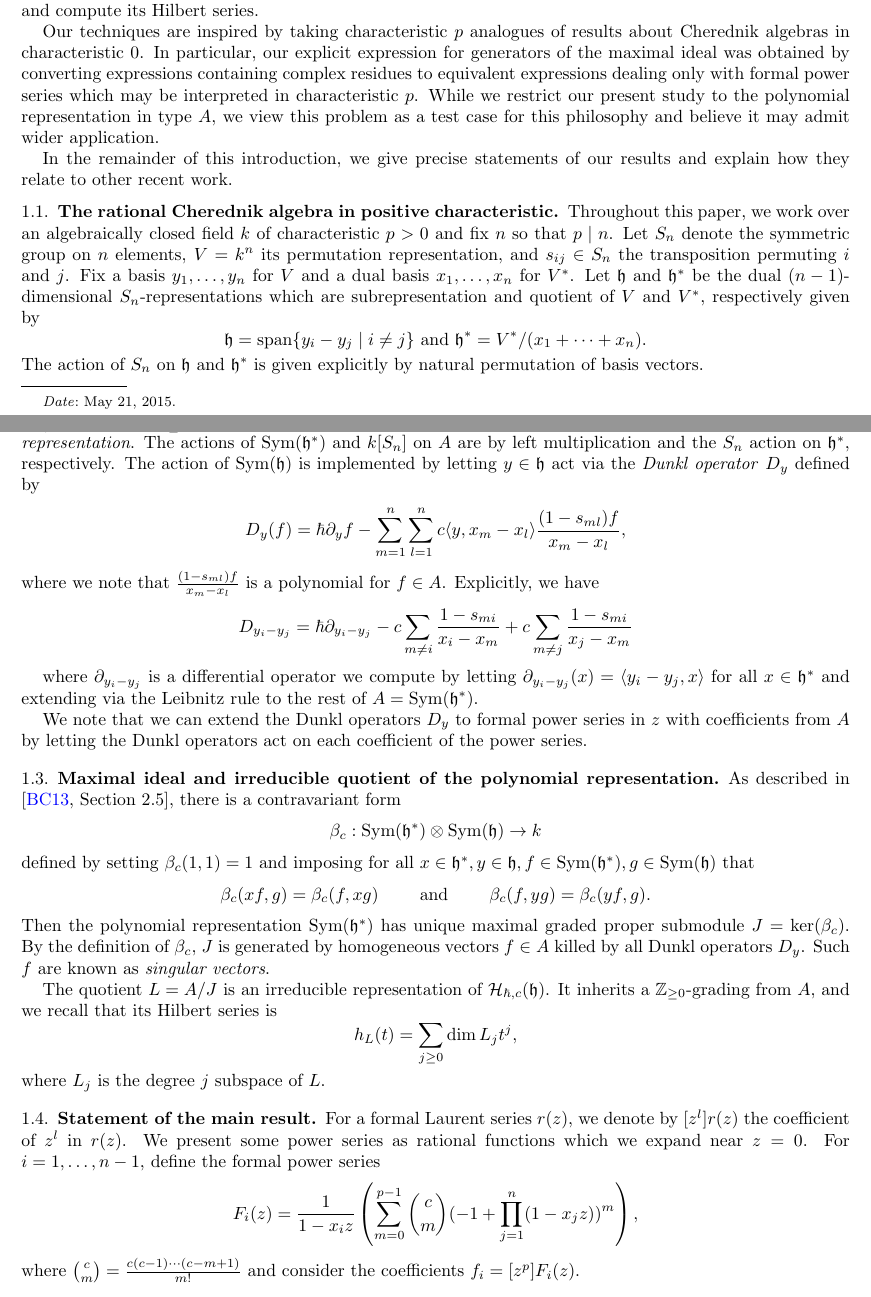
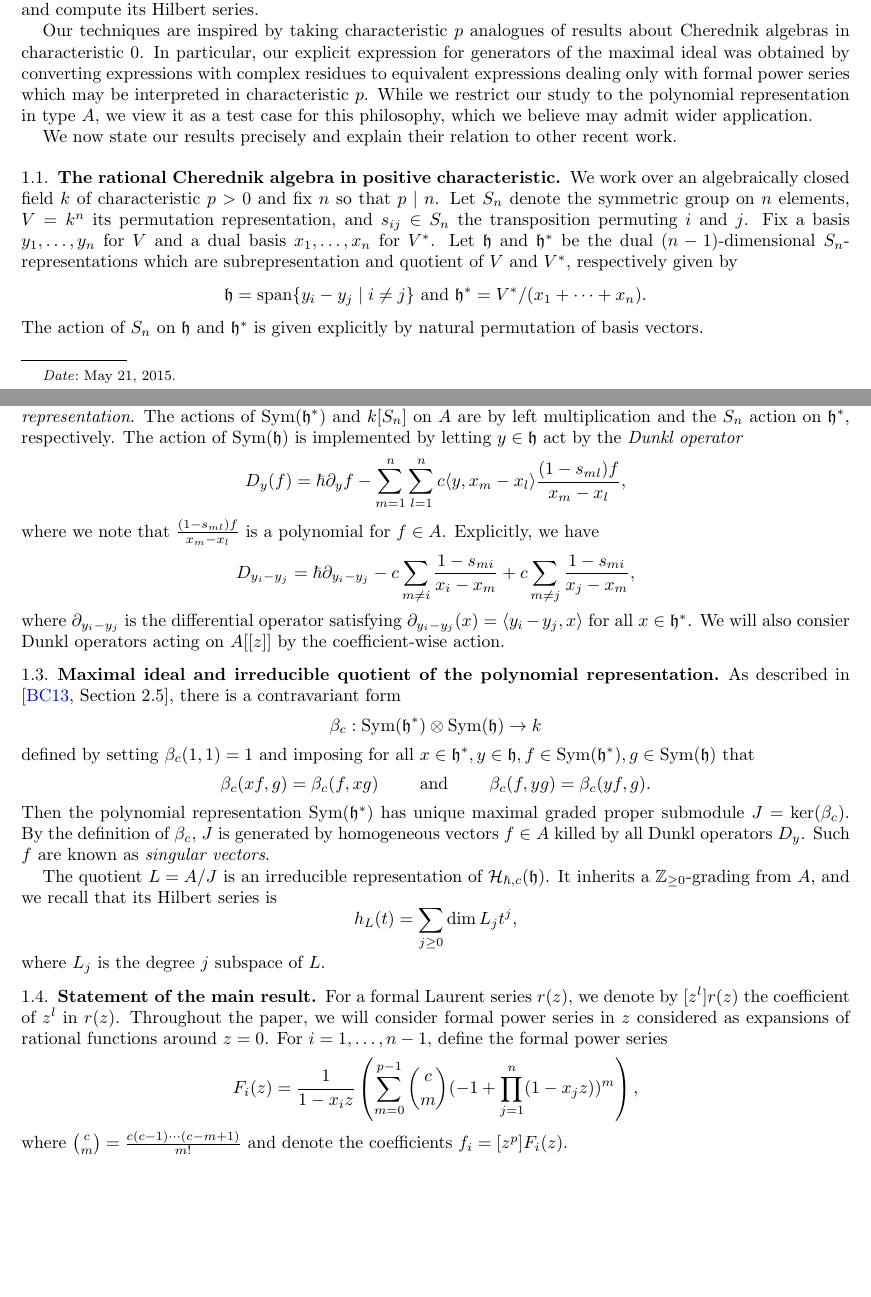
Before and after one commit to sdevadas/cherednik-urop2014, a LaTeX paper (formalwriteup.tex): two parts of pages 1 and 2 of 11, joined at a grey line, cut so that both start at the same text, the shorter picture padded with empty space. Compiled offline with pdfLaTeX.

Commit message:
Line edits

```diff
--- a/formalwriteup.tex
+++ b/formalwriteup.tex
@@ -76,13 +76,13 @@ The present work presents a detailed study of the polynomial representation of t
 
 In characteristic $p$ and especially in the modular case, much less is known about the representation theory of the rational Cherednik algebra.  In this paper, we consider the modular case $p \mid n$.  For $\hbar = 1$ and generic $c$, we provide a complete characterization of the irreducible quotient of the polynomial representation.  We give explicit generators for the unique maximal ideal, show that the irreducible quotient is a complete intersection, and compute its Hilbert series.
 
-Our techniques are inspired by taking characteristic $p$ analogues of results about Cherednik algebras in characteristic $0$.  In particular, our explicit expression for generators of the maximal ideal was obtained by converting expressions containing complex residues to equivalent expressions dealing only with formal power series which may be interpreted in characteristic $p$.  While we restrict our present study to the polynomial representation in type $A$, we view this problem as a test case for this philosophy and believe it may admit wider application.
+Our techniques are inspired by taking characteristic $p$ analogues of results about Cherednik algebras in characteristic $0$.  In particular, our explicit expression for generators of the maximal ideal was obtained by converting expressions with complex residues to equivalent expressions dealing only with formal power series which may be interpreted in characteristic $p$.  While we restrict our study to the polynomial representation in type $A$, we view it as a test case for this philosophy, which we believe may admit wider application.
 
-In the remainder of this introduction, we give precise statements of our results and explain how they relate to other recent work.
+We now state our results precisely and explain their relation to other recent work.
 
 \subsection{The rational Cherednik algebra in positive characteristic}
 
-Throughout this paper, we work over an algebraically closed field $k$ of characteristic $p > 0$ and fix $n$ so that $p \mid n$.  Let $S_n$ denote the symmetric group on $n$ elements, $V = k^n$ its permutation representation, and $s_{ij} \in S_n$ the transposition permuting $i$ and $j$.  Fix a basis $y_1,\ldots,y_{n}$ for $V$ and a dual basis $x_1, \ldots, x_{n}$ for $V^*$.  Let $\h$ and $\h^*$ be the dual $(n - 1)$-dimensional $S_n$-representations which are subrepresentation and quotient of $V$ and $V^*$, respectively given by
+We work over an algebraically closed field $k$ of characteristic $p > 0$ and fix $n$ so that $p \mid n$.  Let $S_n$ denote the symmetric group on $n$ elements, $V = k^n$ its permutation representation, and $s_{ij} \in S_n$ the transposition permuting $i$ and $j$.  Fix a basis $y_1,\ldots,y_{n}$ for $V$ and a dual basis $x_1, \ldots, x_{n}$ for $V^*$.  Let $\h$ and $\h^*$ be the dual $(n - 1)$-dimensional $S_n$-representations which are subrepresentation and quotient of $V$ and $V^*$, respectively given by
 \[
 \h = \sspan\{y_i - y_j \mid i \neq j\} \text{ and } \h^* = V^*/(x_1 + \cdots + x_{n}).
 \]
@@ -100,18 +100,15 @@ For any $\alpha \ne 0$, $\HH_{\hbar,c}(\h)$ and $\HH_{\alpha\hbar,\alpha c}(\h)$
 
 \subsection{Polynomial representation of the rational Cherednik algebra}
 
-The rational Cherednik algebra $\HH_{\hbar, c}(\h)$ admits a $\ZZ_{\geq 0}$-graded representation on the polynomial ring $A = \Sym(\h^*)$, known as the \textit{polynomial representation}.  The actions of $\Sym(\h^*)$ and $k[S_n]$ on $A$ are by left multiplication and the $S_n$ action on $\h^*$, respectively.  The action of $\Sym(\h)$ is implemented by letting $y \in \h$ act via the \textit{Dunkl operator} $D_y$ defined by
+The rational Cherednik algebra $\HH_{\hbar, c}(\h)$ admits a $\ZZ_{\geq 0}$-graded representation on the polynomial ring $A = \Sym(\h^*)$, known as the \textit{polynomial representation}.  The actions of $\Sym(\h^*)$ and $k[S_n]$ on $A$ are by left multiplication and the $S_n$ action on $\h^*$, respectively.  The action of $\Sym(\h)$ is implemented by letting $y \in \h$ act by the \textit{Dunkl operator}
 \begin{align*}
 D_y(f) = \hbar \partial_y f  - \sum_{m=1}^{n} \sum_{l=1}^{n} c  \langle y, x_m-x_l \rangle \frac{(1-s_{ml}) f}{x_m - x_l},
 \end{align*}
 where we note that $\frac{(1-s_{ml}) f}{x_m - x_l}$ is a polynomial for $f \in A$. Explicitly, we have
 \[
-D_{y_i - y_j} = \hbar \partial_{y_i-y_j}-c\sum_{m \ne i} \frac{1-s_{mi}}{x_i-x_m}+c\sum_{m \ne j} \frac{1-s_{mi}}{x_j-x_m}
+D_{y_i - y_j} = \hbar \partial_{y_i-y_j}-c\sum_{m \ne i} \frac{1-s_{mi}}{x_i-x_m}+c\sum_{m \ne j} \frac{1-s_{mi}}{x_j-x_m},
 \]
-
-where $\partial_{y_i-y_j}$ is a differential operator we compute by letting $\partial_{y_i-y_j}(x) = \langle y_i-y_j,x\rangle$ for all $x \in \h^*$ and extending via the Leibnitz rule to the rest of $A=\Sym(\h^*)$.
-
-We note that we can extend the Dunkl operators $D_y$ to formal power series in $z$ with coefficients from $A$ by letting the Dunkl operators act on each coefficient of the power series.
+where $\partial_{y_i-y_j}$ is the differential operator satisfying $\partial_{y_i-y_j}(x) = \langle y_i-y_j,x\rangle$ for all $x \in \h^*$.  We will also consier Dunkl operators acting on $A[[z]]$ by the coefficient-wise action.
 
 \subsection{Maximal ideal and irreducible quotient of the polynomial representation}
 
@@ -133,11 +130,11 @@ where $L_j$ is the degree $j$ subspace of $L$.
 
 \subsection{Statement of the main result}
 
-For a formal Laurent series $r(z)$, we denote by $[z^l] r(z)$ the coefficient of $z^l$ in $r(z)$. We present some power series as rational functions which we expand near $z=0$. For $i = 1, \ldots, n - 1$, define the formal power series
+For a formal Laurent series $r(z)$, we denote by $[z^l] r(z)$ the coefficient of $z^l$ in $r(z)$.  Throughout the paper, we will consider formal power series in $z$ considered as expansions of rational functions around $z = 0$. For $i = 1, \ldots, n - 1$, define the formal power series
 \[
 F_i(z)=\frac{1}{1-x_iz} \left(\sum_{m=0}^{p-1} \binom{c}{m}(-1+\prod_{j=1}^{n} (1-x_jz))^m\right),
 \]
-where $\binom{c}{m} = \frac{c (c - 1) \cdots (c - m + 1)}{m!}$ and consider the coefficients $f_i = [z^p] F_i(z)$.
+where $\binom{c}{m} = \frac{c (c - 1) \cdots (c - m + 1)}{m!}$ and denote the coefficients $f_i = [z^p] F_i(z)$.
 
 \newtheorem*{thm:main}{Theorem \ref{thm:main}} \begin{thm:main}
 For generic $c$, the $f_i$ are linearly independent and generate the maximal ideal $J$ of the polynomial representation for $\HH_{1, c}(\h)$.  The irreducible quotient $L = A/J$ is a complete intersection with Hilbert series
```
